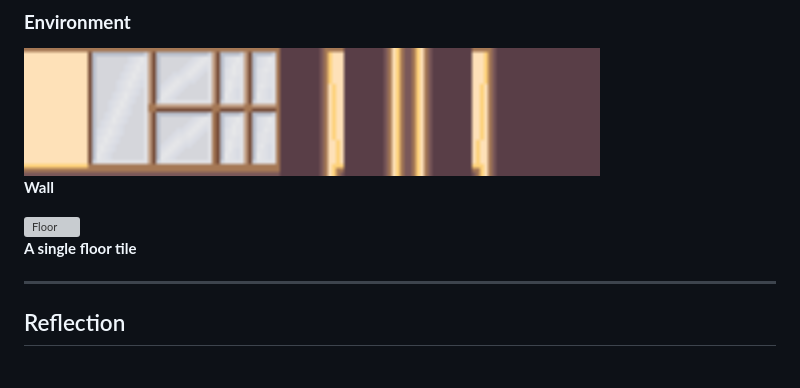
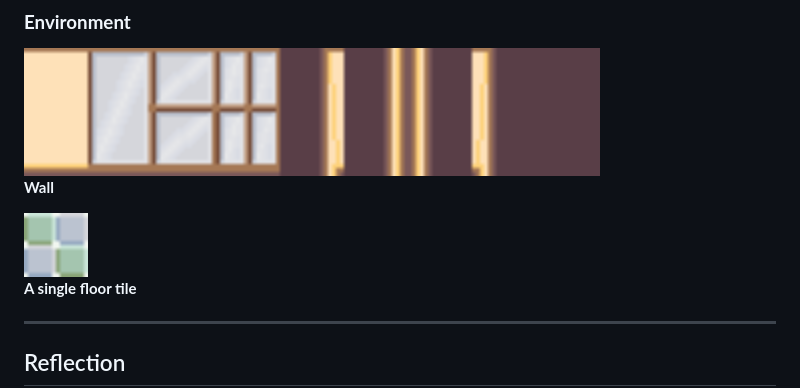
Before and after one commit to DecodingInspire9211/HundredCupsOfTin-JS, a Markdown page: README.md, the part around the change. Drawn GitHub-style; blank space fills up the shorter version; grey boxes are pictures that could not be loaded.

Commit message:
fix README.md - finalise

```diff
--- a/README.md
+++ b/README.md
@@ -134,7 +134,7 @@ Below are the sprites and spritesheets used in the game.
         <p><b>Wall</b></p>
     </div>
     <div style="display: flex; flex-direction: column; align-items: center; flex: 1 1 0;">
-        <img src="publicpublic/imgs/environment/floor.png" alt="Floor" width="64" style="image-rendering: pixelated">
+        <img src="public/imgs/environment/floor.png" alt="Floor" width="64" style="image-rendering: pixelated">
         <p><b>A single floor tile</b></p>
     </div>
 </div>
```
